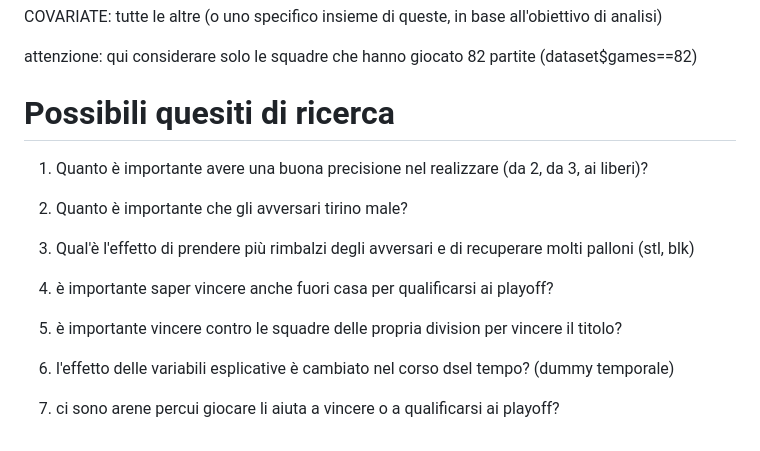
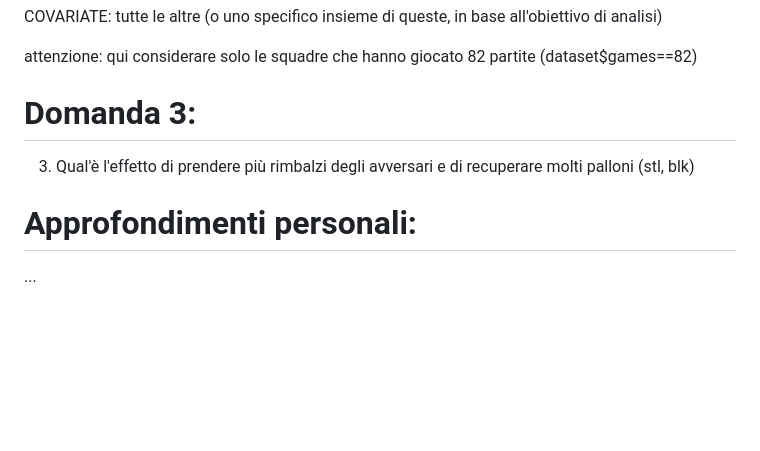
Before and after one commit to LorenzoGallizioli/progettoLampedusa, a Markdown page: README.md, the part around the change. Rendered like a GitHub page; blank space fills up the shorter version.

```diff
--- a/README.md
+++ b/README.md
@@ -59,18 +59,10 @@ COVARIATE: tutte le altre (o uno specifico insieme di queste, in base all'obiett
 attenzione: qui considerare solo le squadre che hanno giocato 82 partite (dataset$games==82)
 
 
-# Possibili quesiti di ricerca
-
-1. Quanto è importante avere una buona precisione nel realizzare (da 2, da 3, ai liberi)?
-
-2. Quanto è importante che gli avversari tirino male?
+# Domanda 3:
 
 3. Qual'è l'effetto di prendere più rimbalzi degli avversari e di recuperare molti palloni (stl, blk)
 
-4. è importante saper vincere anche fuori casa per qualificarsi ai playoff?
 
-5. è importante vincere contro le squadre delle propria division per vincere il titolo?
-
-6. l'effetto delle variabili esplicative è cambiato nel corso dsel tempo? (dummy temporale)
-
-7. ci sono arene percui giocare li aiuta a vincere o a qualificarsi ai playoff?
+# Approfondimenti personali:
+...
```
